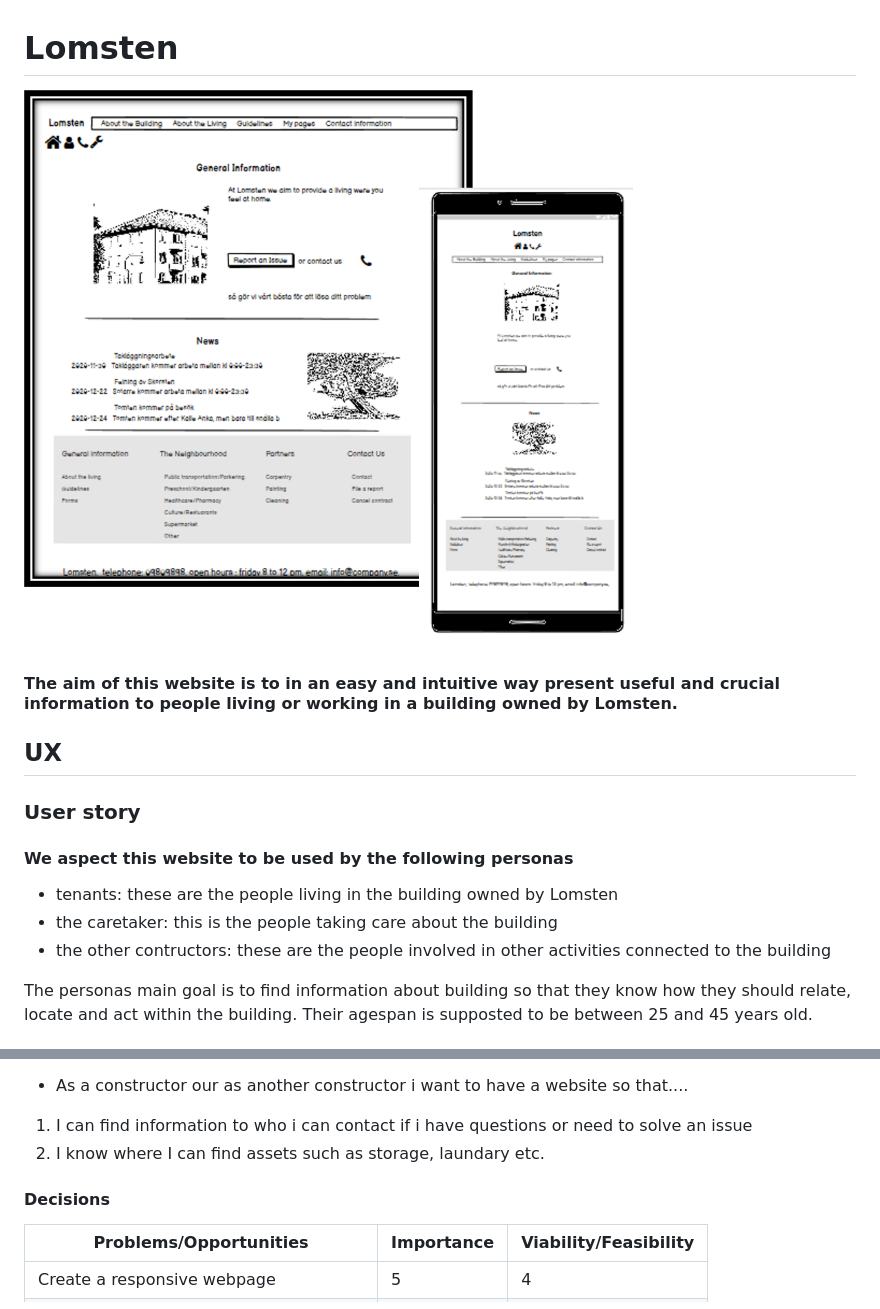
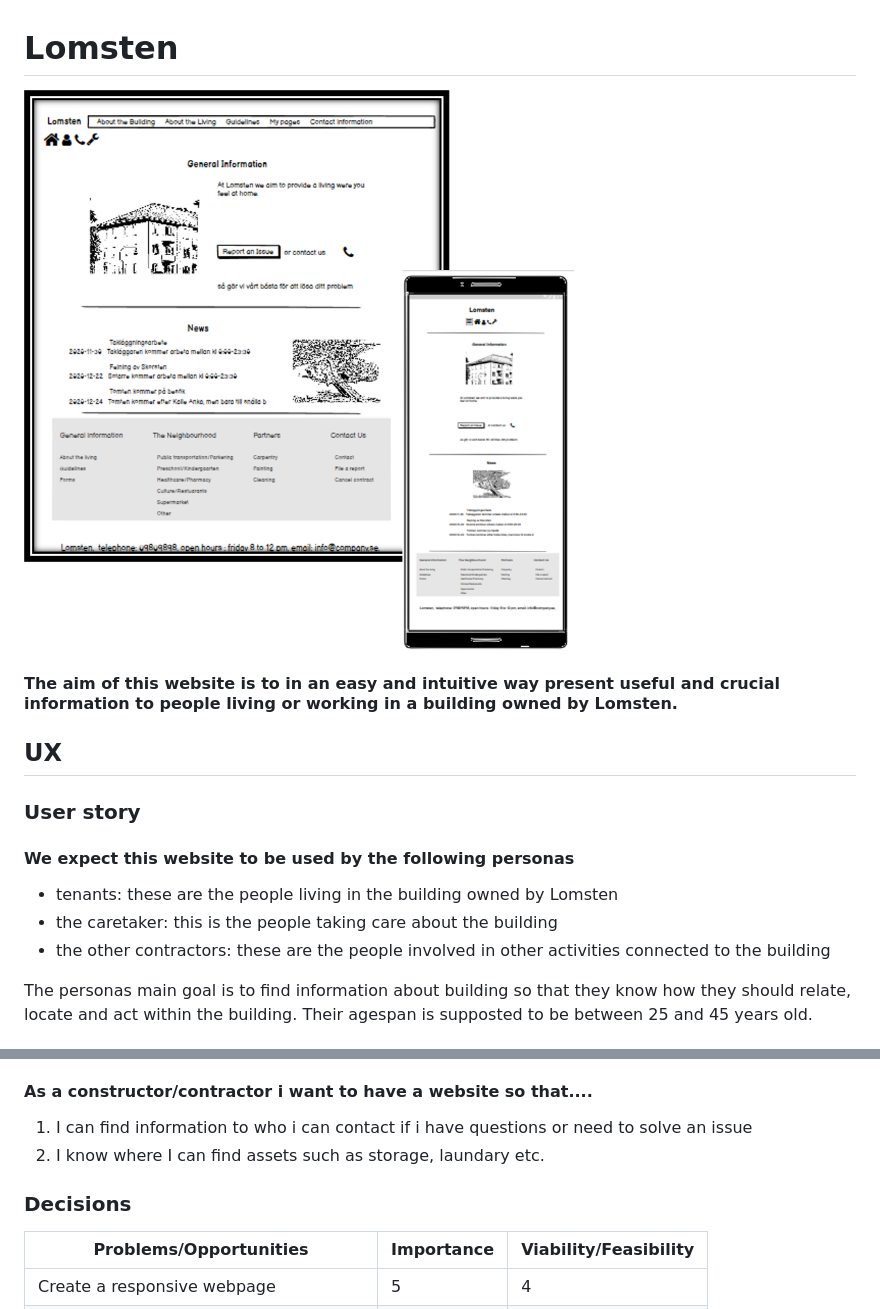
Before and after one commit to Code-Institute-Submissions/GurraT-LittleS, a Markdown page: README.md, 2 parts joined by grey strips. Drawn GitHub-style; pictures changed too: assets/img/LS.png.

Commit message:
Done minor change to readme-file and also updated wireframes

```diff
--- a/README.md
+++ b/README.md
@@ -7,10 +7,10 @@
 ## UX
 
 ### User story
-#### We aspect this website to be used by the following personas
+#### We expect this website to be used by the following personas
 - tenants: these are the people living in the building owned by Lomsten
 - the caretaker: this is the people taking care about the building
-- the other contructors: these are the people involved in other activities connected to the building
+- the other contractors: these are the people involved in other activities connected to the building
 
 The personas main goal is to find information about building so that they know how they should relate, locate and act within the building. Their agespan is supposted to be between 25 and 45 years old.
 
@@ -25,11 +25,11 @@ The personas main goal is to find information about building so that they know h
 7. I can find information about the neighbourhood so I know where to go if I want to shop, eat, park the car etc.
 
- - As a constructor our as another constructor i want to have a website so that....
- 1.  I can find information to who i can contact if i have questions or need to solve an issue </br>
- 2. I know where I can find assets such as storage, laundary etc.<br/>
+ #### As a constructor/contractor i want to have a website so that....
+ 1.  I can find information to who i can contact if i have questions or need to solve an issue
+ 2. I know where I can find assets such as storage, laundary etc.
 
 
-#### Decisions
+### Decisions
 
 Problems/Opportunities | Importance | Viability/Feasibility|
 -----------------------|------------|----------------------|
```
Also changed, not shown: other parts of README.md (+8 -8 lines), 2 other files.
